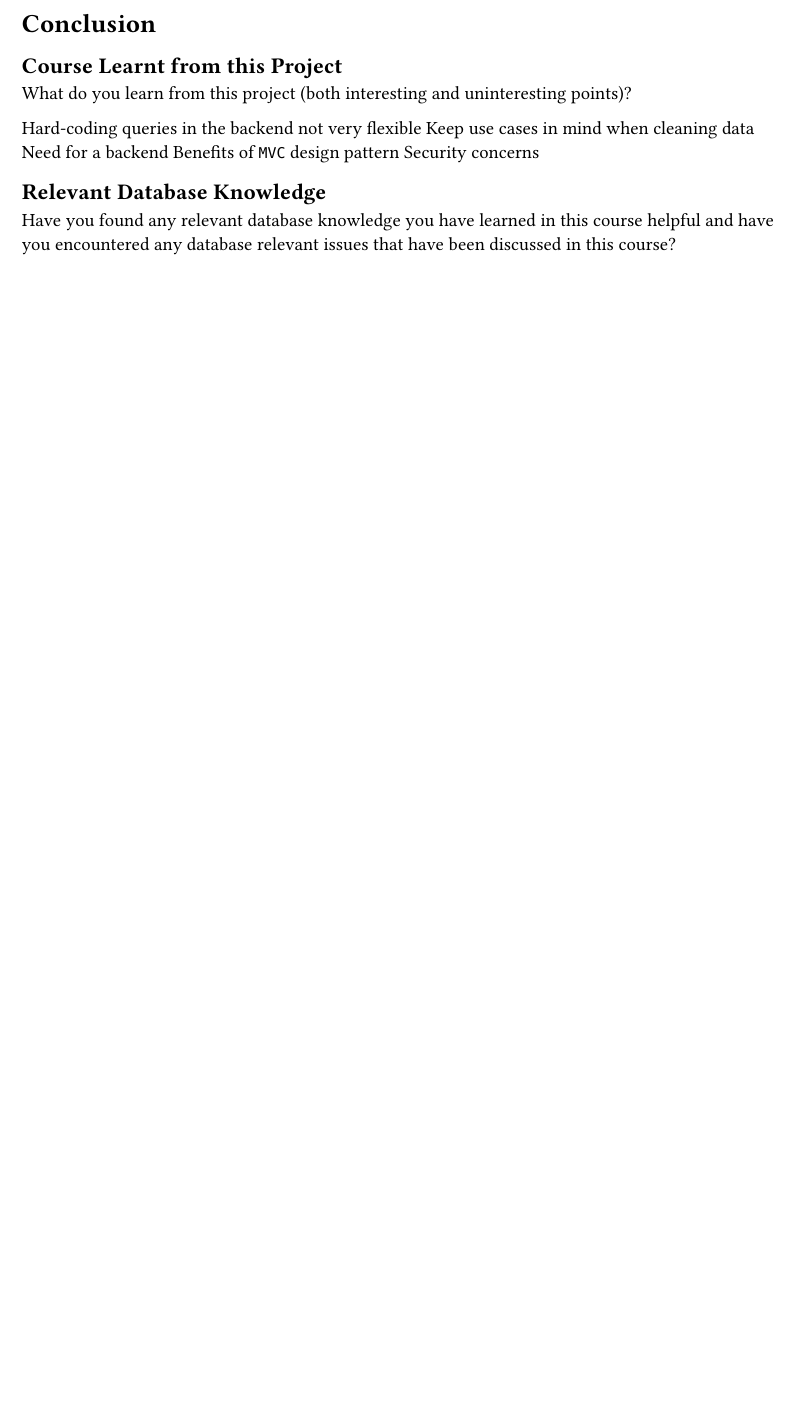
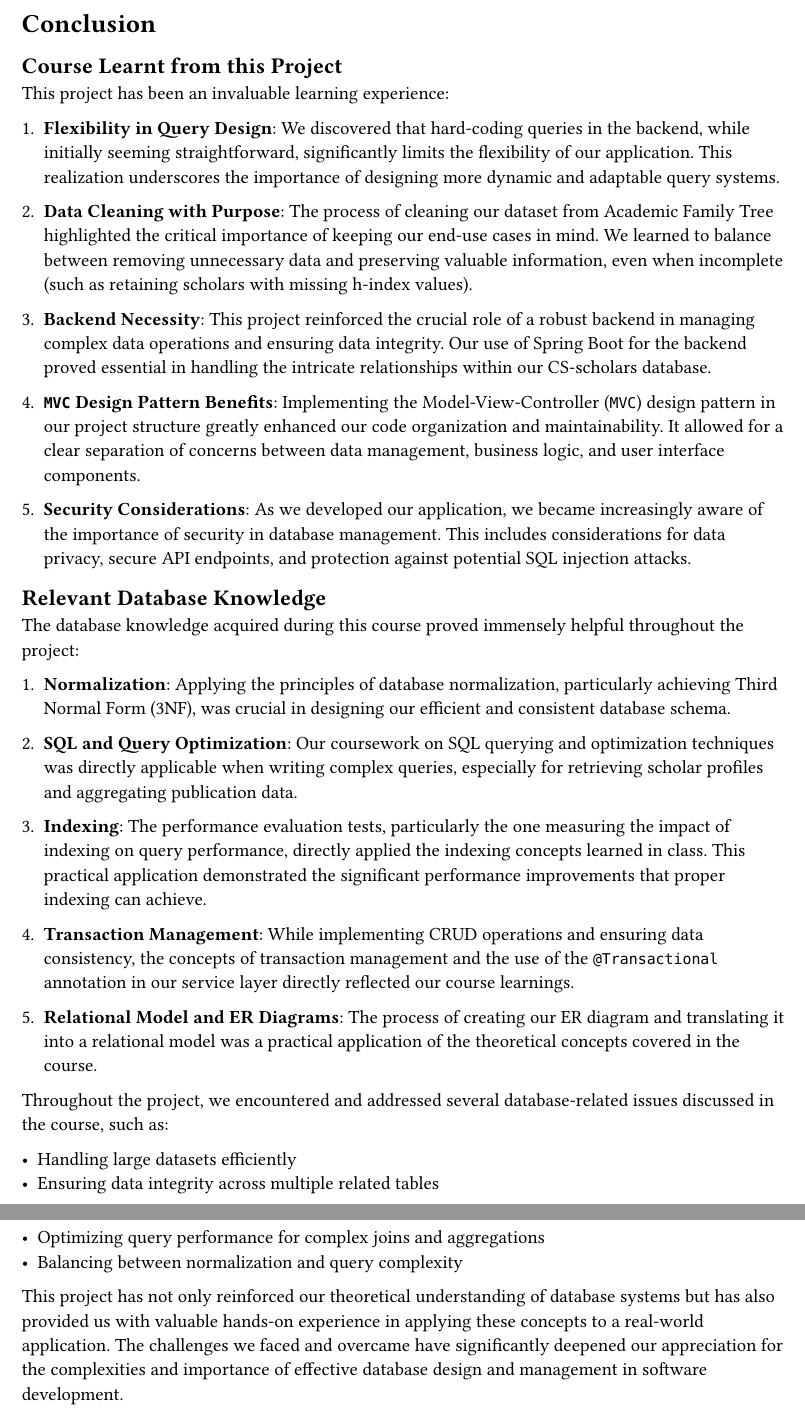
Before and after one commit to wuc9521/CS-scholars-report, a Typst document (sync/sections/conclusion.typ): part of the page before the commit and two parts of pages 1 and 2 of 2 after it, the two joined at a grey line, cut so that both start at the same text, the shorter picture padded with empty space. Compiled offline with Typst 0.15.

Commit message:
adding conclusions

```diff
--- a/sync/sections/conclusion.typ
+++ b/sync/sections/conclusion.typ
@@ -1,15 +1,38 @@
 = Conclusion
 
 == Course Learnt from this Project
-What do you learn from this project (both interesting and uninteresting points)?
 
-Hard-coding queries in the backend not very flexible
-Keep use cases in mind when cleaning data
-Need for a backend
-Benefits of `MVC` design pattern
-Security concerns
+This project has been an invaluable learning experience:
 
+1. *Flexibility in Query Design*: We discovered that hard-coding queries in the backend, while initially seeming straightforward, significantly limits the flexibility of our application. This realization underscores the importance of designing more dynamic and adaptable query systems.
+
+2. *Data Cleaning with Purpose*: The process of cleaning our dataset from Academic Family Tree highlighted the critical importance of keeping our end-use cases in mind. We learned to balance between removing unnecessary data and preserving valuable information, even when incomplete (such as retaining scholars with missing h-index values).
+
+3. *Backend Necessity*: This project reinforced the crucial role of a robust backend in managing complex data operations and ensuring data integrity. Our use of Spring Boot for the backend proved essential in handling the intricate relationships within our CS-scholars database.
+
+4. *`MVC` Design Pattern Benefits*: Implementing the Model-View-Controller (`MVC`) design pattern in our project structure greatly enhanced our code organization and maintainability. It allowed for a clear separation of concerns between data management, business logic, and user interface components.
+
+5. *Security Considerations*: As we developed our application, we became increasingly aware of the importance of security in database management. This includes considerations for data privacy, secure API endpoints, and protection against potential SQL injection attacks.
 
 == Relevant Database Knowledge
 
-Have you found any relevant database knowledge you have learned in this course helpful and have you encountered any database relevant issues that have been discussed in this course?
+The database knowledge acquired during this course proved immensely helpful throughout the project:
+
+1. *Normalization*: Applying the principles of database normalization, particularly achieving Third Normal Form (3NF), was crucial in designing our efficient and consistent database schema.
+
+2. *SQL and Query Optimization*: Our coursework on SQL querying and optimization techniques was directly applicable when writing complex queries, especially for retrieving scholar profiles and aggregating publication data.
+
+3. *Indexing*: The performance evaluation tests, particularly the one measuring the impact of indexing on query performance, directly applied the indexing concepts learned in class. This practical application demonstrated the significant performance improvements that proper indexing can achieve.
+
+4. *Transaction Management*: While implementing CRUD operations and ensuring data consistency, the concepts of transaction management and the use of the `@Transactional` annotation in our service layer directly reflected our course learnings.
+
+5. *Relational Model and ER Diagrams*: The process of creating our ER diagram and translating it into a relational model was a practical application of the theoretical concepts covered in the course.
+
+Throughout the project, we encountered and addressed several database-related issues discussed in the course, such as:
+
+- Handling large datasets efficiently
+- Ensuring data integrity across multiple related tables
+- Optimizing query performance for complex joins and aggregations
+- Balancing between normalization and query complexity
+
+This project has not only reinforced our theoretical understanding of database systems but has also provided us with valuable hands-on experience in applying these concepts to a real-world application. The challenges we faced and overcame have significantly deepened our appreciation for the complexities and importance of effective database design and management in software development.
```
Also changed, not shown: sync/sections/impl.typ (+8 -1 lines), sync/sections/intro.typ (+2 -1 lines).
